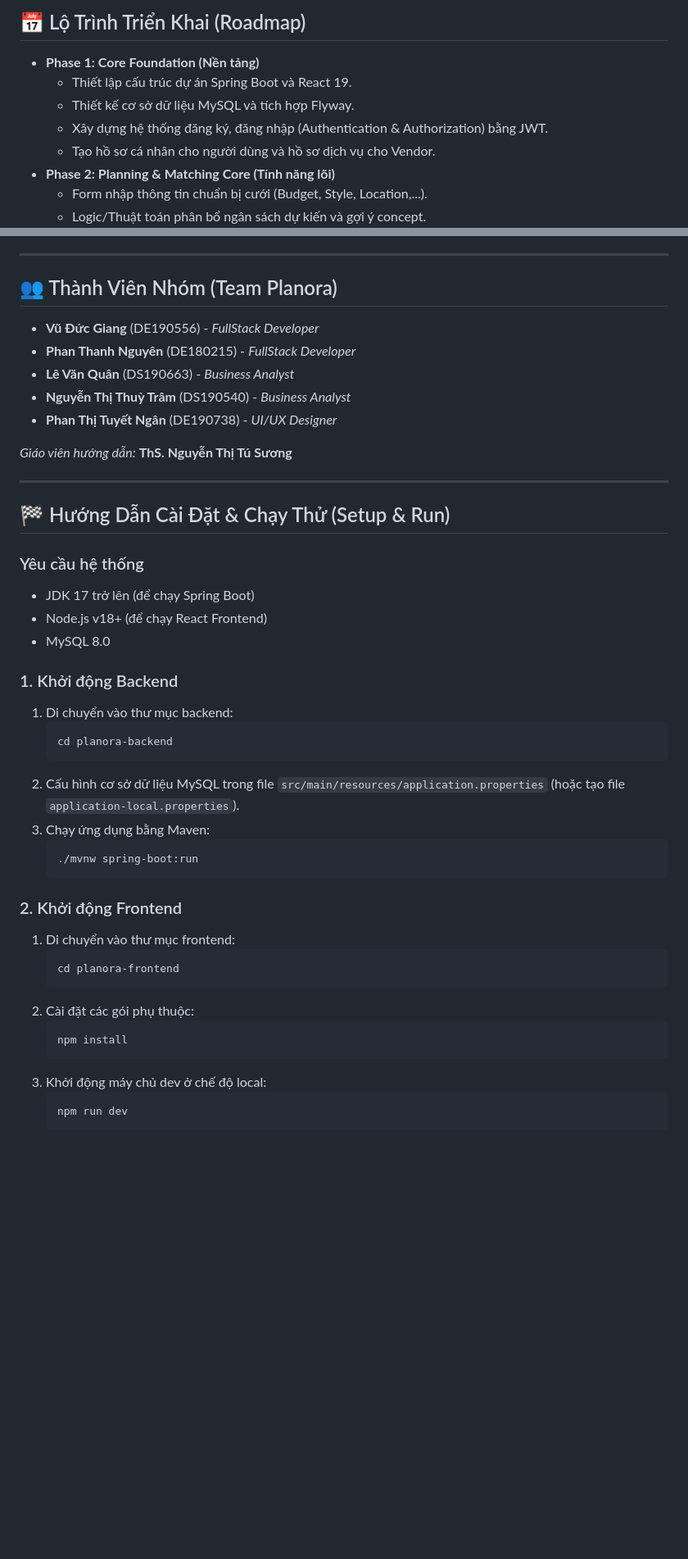
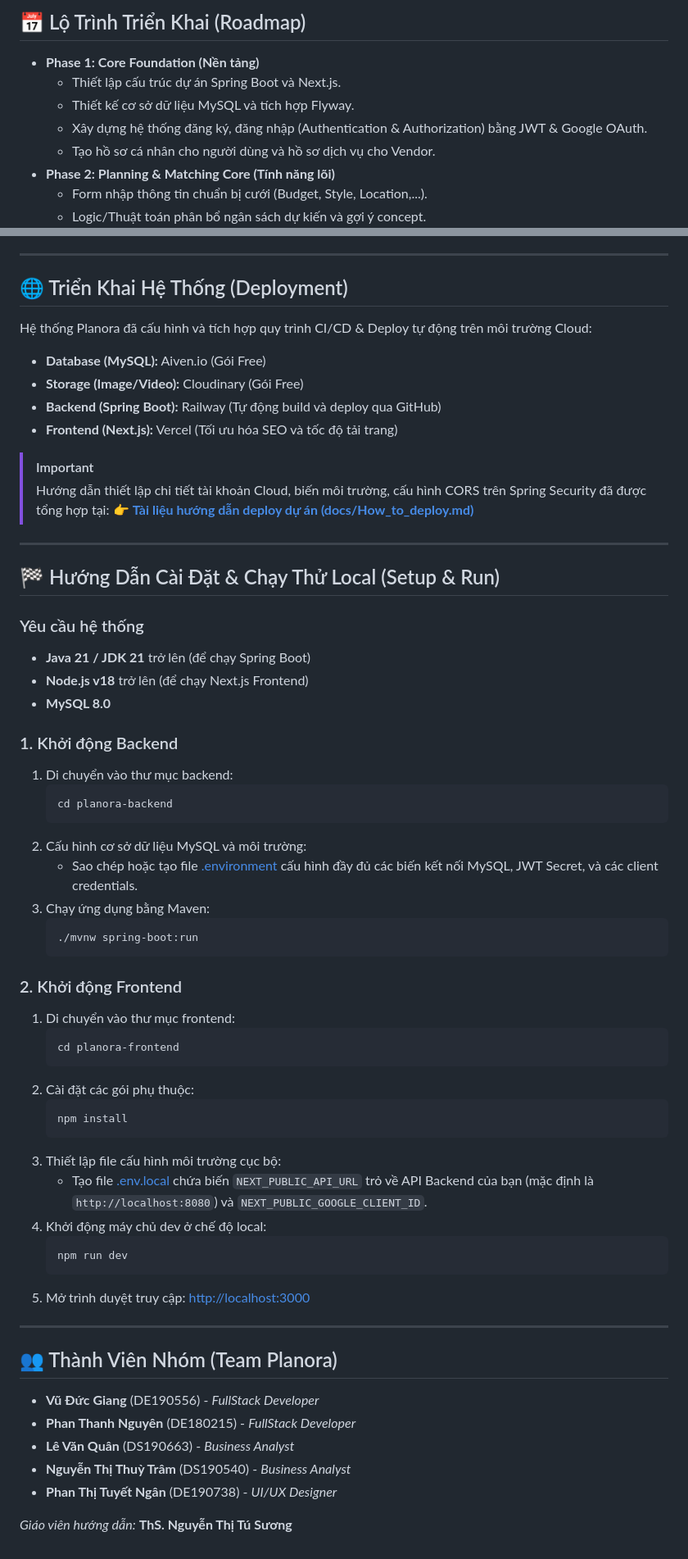
Before and after one commit to VuxDucGiang/Planora, a Markdown page: README.md, 2 parts joined by grey strips. Shown at 82% size. GitHub-like rendering; blank space fills up the shorter version.

Commit message:
docs: update project documentation in README.md

````diff
--- a/README.md
+++ b/README.md
@@ -83,9 +82,9 @@ graph TD
 ## 📅 Lộ Trình Triển Khai (Roadmap)
 
 *   **Phase 1: Core Foundation (Nền tảng)**
-    *   Thiết lập cấu trúc dự án Spring Boot và React 19.
+    *   Thiết lập cấu trúc dự án Spring Boot và Next.js.
     *   Thiết kế cơ sở dữ liệu MySQL và tích hợp Flyway.
-    *   Xây dựng hệ thống đăng ký, đăng nhập (Authentication & Authorization) bằng JWT.
+    *   Xây dựng hệ thống đăng ký, đăng nhập (Authentication & Authorization) bằng JWT & Google OAuth.
     *   Tạo hồ sơ cá nhân cho người dùng và hồ sơ dịch vụ cho Vendor.
 *   **Phase 2: Planning & Matching Core (Tính năng lõi)**
     *   Form nhập thông tin chuẩn bị cưới (Budget, Style, Location,...).
@@ -102,31 +101,34 @@ graph TD
 
 ---
 
-## 👥 Thành Viên Nhóm (Team Planora)
+## 🌐 Triển Khai Hệ Thống (Deployment)
 
-*   **Vũ Đức Giang** (DE190556) - *FullStack Developer*
-*   **Phan Thanh Nguyên** (DE180215) - *FullStack Developer*
-*   **Lê Văn Quân** (DS190663) - *Business Analyst*
-*   **Nguyễn Thị Thuỳ Trâm** (DS190540) - *Business Analyst*
-*   **Phan Thị Tuyết Ngân** (DE190738) - *UI/UX Designer*
+Hệ thống Planora đã cấu hình và tích hợp quy trình CI/CD & Deploy tự động trên môi trường Cloud:
+*   **Database (MySQL):** Aiven.io (Gói Free)
+*   **Storage (Image/Video):** Cloudinary (Gói Free)
+*   **Backend (Spring Boot):** Railway (Tự động build và deploy qua GitHub)
+*   **Frontend (Next.js):** Vercel (Tối ưu hóa SEO và tốc độ tải trang)
 
-*Giáo viên hướng dẫn:* **ThS. Nguyễn Thị Tú Sương**
+> [!IMPORTANT]
+> Hướng dẫn thiết lập chi tiết tài khoản Cloud, biến môi trường, cấu hình CORS trên Spring Security đã được tổng hợp tại:
+> 👉 **[Tài liệu hướng dẫn deploy dự án (docs/How_to_deploy.md)](file:///e:/Github/Planora/docs/How_to_deploy.md)**
 
 ---
 
-## 🏁 Hướng Dẫn Cài Đặt & Chạy Thử (Setup & Run)
+## 🏁 Hướng Dẫn Cài Đặt & Chạy Thử Local (Setup & Run)
 
 ### Yêu cầu hệ thống
-*   JDK 17 trở lên (để chạy Spring Boot)
-*   Node.js v18+ (để chạy React Frontend)
-*   MySQL 8.0
+*   **Java 21 / JDK 21** trở lên (để chạy Spring Boot)
+*   **Node.js v18** trở lên (để chạy Next.js Frontend)
+*   **MySQL 8.0**
 
 ### 1. Khởi động Backend
 1.  Di chuyển vào thư mục backend:
     ```bash
     cd planora-backend
     ```
-2.  Cấu hình cơ sở dữ liệu MySQL trong file `src/main/resources/application.properties` (hoặc tạo file `application-local.properties`).
+2.  Cấu hình cơ sở dữ liệu MySQL và môi trường:
+    * Sao chép hoặc tạo file [.environment](file:///e:/Github/Planora/planora-backend/.environment) cấu hình đầy đủ các biến kết nối MySQL, JWT Secret, và các client credentials.
 3.  Chạy ứng dụng bằng Maven:
     ```bash
     ./mvnw spring-boot:run
@@ -141,7 +143,22 @@ graph TD
     ```bash
     npm install
     ```
-3.  Khởi động máy chủ dev ở chế độ local:
+3.  Thiết lập file cấu hình môi trường cục bộ:
+    * Tạo file [.env.local](file:///e:/Github/Planora/planora-frontend/.env.local) chứa biến `NEXT_PUBLIC_API_URL` trỏ về API Backend của bạn (mặc định là `http://localhost:8080`) và `NEXT_PUBLIC_GOOGLE_CLIENT_ID`.
+4.  Khởi động máy chủ dev ở chế độ local:
     ```bash
     npm run dev
     ```
+5.  Mở trình duyệt truy cập: [http://localhost:3000](http://localhost:3000)
+
+---
+
+## 👥 Thành Viên Nhóm (Team Planora)
+
+*   **Vũ Đức Giang** (DE190556) - *FullStack Developer*
+*   **Phan Thanh Nguyên** (DE180215) - *FullStack Developer*
+*   **Lê Văn Quân** (DS190663) - *Business Analyst*
+*   **Nguyễn Thị Thuỳ Trâm** (DS190540) - *Business Analyst*
+*   **Phan Thị Tuyết Ngân** (DE190738) - *UI/UX Designer*
+
+*Giáo viên hướng dẫn:* **ThS. Nguyễn Thị Tú Sương**
````
Also changed, not shown: other parts of README.md (+9 -10 lines).
